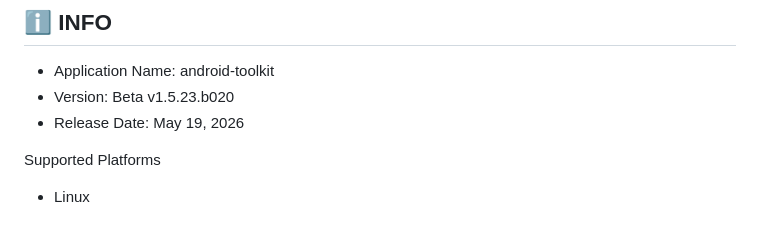
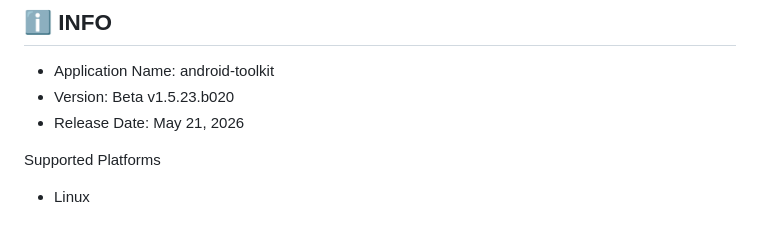
Before and after one commit to AtlasJ2301/android-toolkit, a Markdown page: README.md, the part around the change. GitHub-like rendering.

```diff
--- a/README.md
+++ b/README.md
@@ -6,7 +6,7 @@
 
 - Application Name: android-toolkit
 - Version: Beta v1.5.23.b020
-- Release Date: May 19, 2026
+- Release Date: May 21, 2026
 
 Supported Platforms
 - Linux
```
